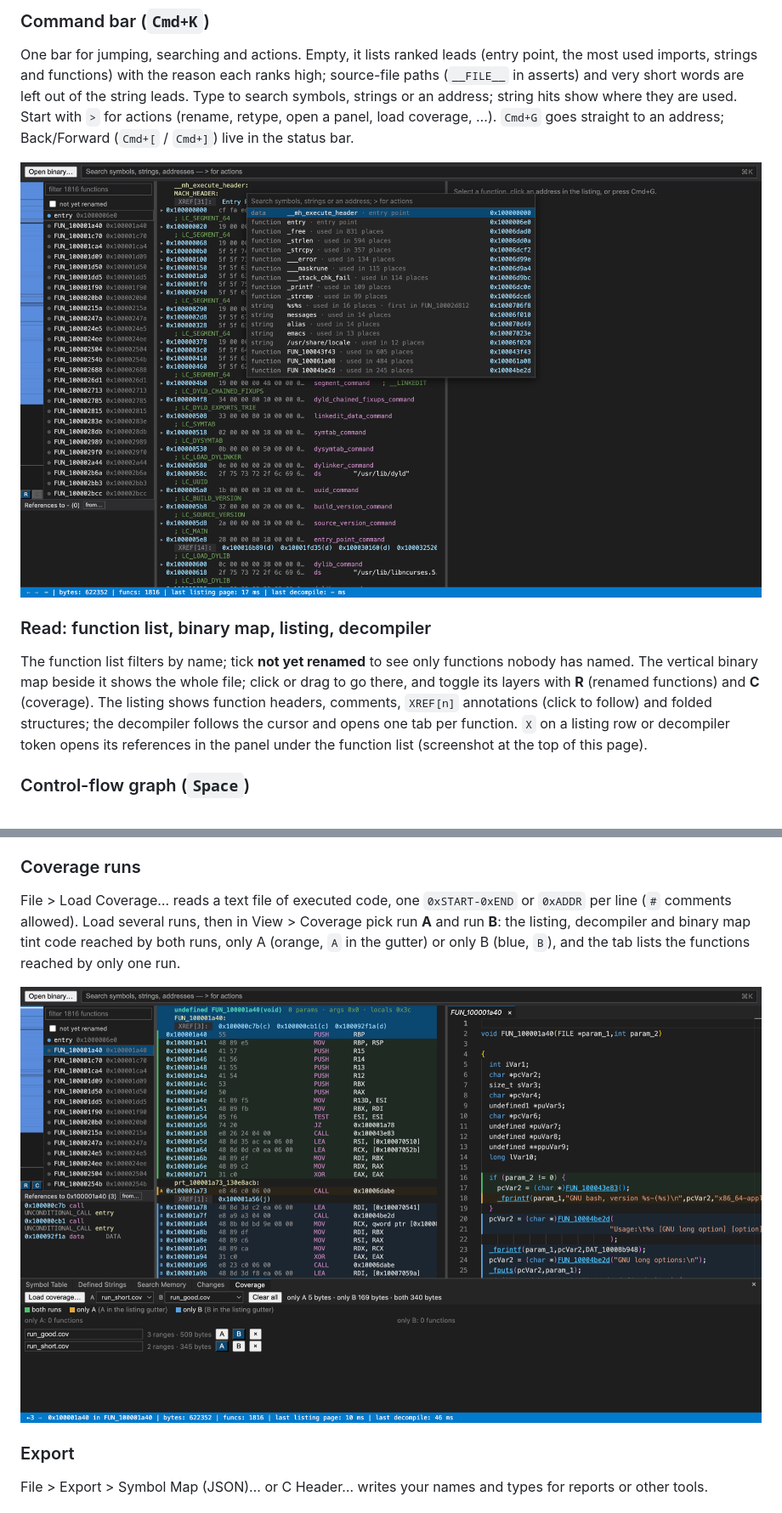
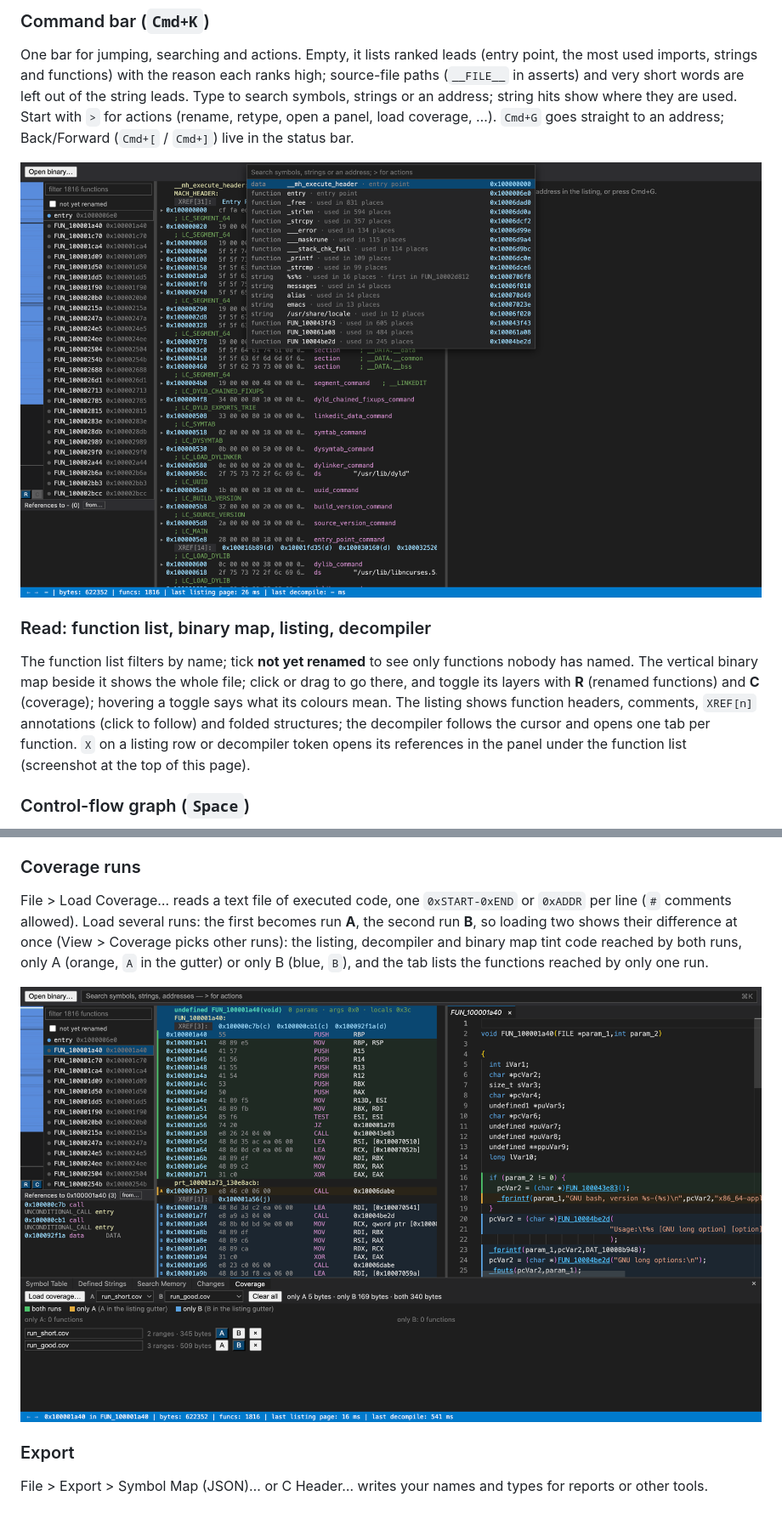
Before and after one commit to jankowski-eng/Ghidorita, a Markdown page: README.md, 2 parts joined by grey strips. Shown at 85% size. Rendered like a GitHub page; pictures changed too: screenshots/command-bar.png, screenshots/coverage.png.

```diff
--- a/README.md
+++ b/README.md
@@ -25,7 +25,7 @@ One bar for jumping, searching and actions. Empty, it lists ranked leads (entry
 ![Command bar with ranked leads](screenshots/command-bar.png)
 
 ### Read: function list, binary map, listing, decompiler
-The function list filters by name; tick **not yet renamed** to see only functions nobody has named. The vertical binary map beside it shows the whole file; click or drag to go there, and toggle its layers with **R** (renamed functions) and **C** (coverage). The listing shows function headers, comments, `XREF[n]` annotations (click to follow) and folded structures; the decompiler follows the cursor and opens one tab per function. `X` on a listing row or decompiler token opens its references in the panel under the function list (screenshot at the top of this page).
+The function list filters by name; tick **not yet renamed** to see only functions nobody has named. The vertical binary map beside it shows the whole file; click or drag to go there, and toggle its layers with **R** (renamed functions) and **C** (coverage); hovering a toggle says what its colours mean. The listing shows function headers, comments, `XREF[n]` annotations (click to follow) and folded structures; the decompiler follows the cursor and opens one tab per function. `X` on a listing row or decompiler token opens its references in the panel under the function list (screenshot at the top of this page).
 
 ### Control-flow graph (`Space`)
 `Space` in the listing or decompiler (or View > Control-Flow Graph) swaps the decompiler for the function's graph. Blocks show C where the decompiler maps them, otherwise assembly; edges are blue (true), orange (false) and grey (jump). A graph that would only fit at an unreadable size opens at actual size on the cursor's block instead; **Fit** shows the whole graph, **1:1** returns to the cursor's block, and the view follows the cursor when it moves to a block off screen. Wheel zooms, drag pans, a click on a block moves the cursor there.
@@ -41,7 +41,7 @@ View > Defined Strings (`Cmd+Shift+E`) lists strings with **Used by** (grouped p
 In the listing: `L` rename, `;` comment, `F` create function, `T` define data, `C` clear code. In the decompiler: `L` rename variable/function, `Cmd+L` retype, `;` comment; Edit > Edit Function Signature… and Auto Create Structure work on the cursor. `Cmd+Z` / `Cmd+Shift+Z` undo and redo, `Cmd+S` saves. View > Changes (`Cmd+Shift+H`) lists every edit; View > Data Type Manager (`Cmd+Shift+T`) creates and edits structs, unions, enums and typedefs.
 
 ### Coverage runs
-File > Load Coverage… reads a text file of executed code, one `0xSTART-0xEND` or `0xADDR` per line (`#` comments allowed). Load several runs, then in View > Coverage pick run **A** and run **B**: the listing, decompiler and binary map tint code reached by both runs, only A (orange, `A` in the gutter) or only B (blue, `B`), and the tab lists the functions reached by only one run.
+File > Load Coverage… reads a text file of executed code, one `0xSTART-0xEND` or `0xADDR` per line (`#` comments allowed). Load several runs: the first becomes run **A**, the second run **B**, so loading two shows their difference at once (View > Coverage picks other runs): the listing, decompiler and binary map tint code reached by both runs, only A (orange, `A` in the gutter) or only B (blue, `B`), and the tab lists the functions reached by only one run.
 
 ![Two coverage runs compared in listing and decompiler](screenshots/coverage.png)
 
```
Also changed, not shown: 7 other files.
